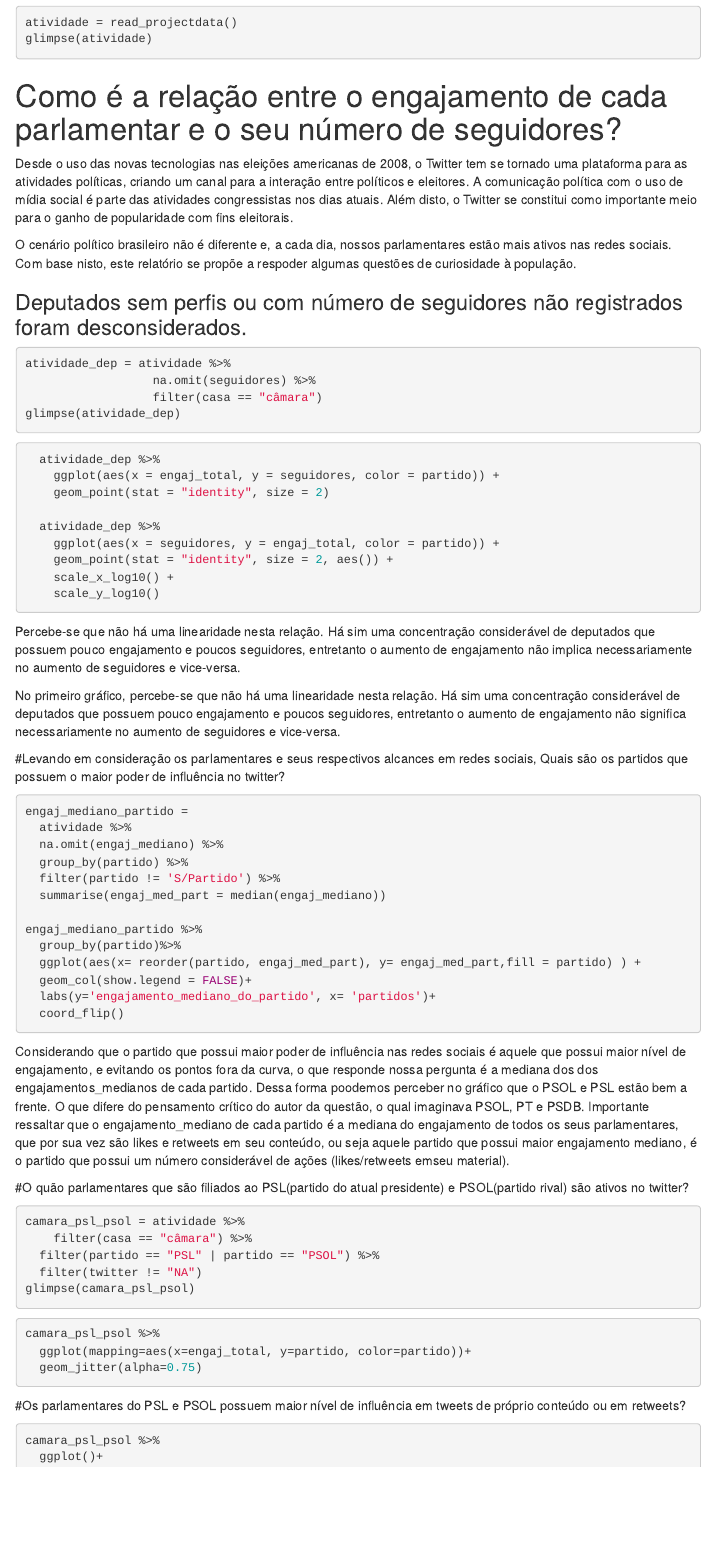
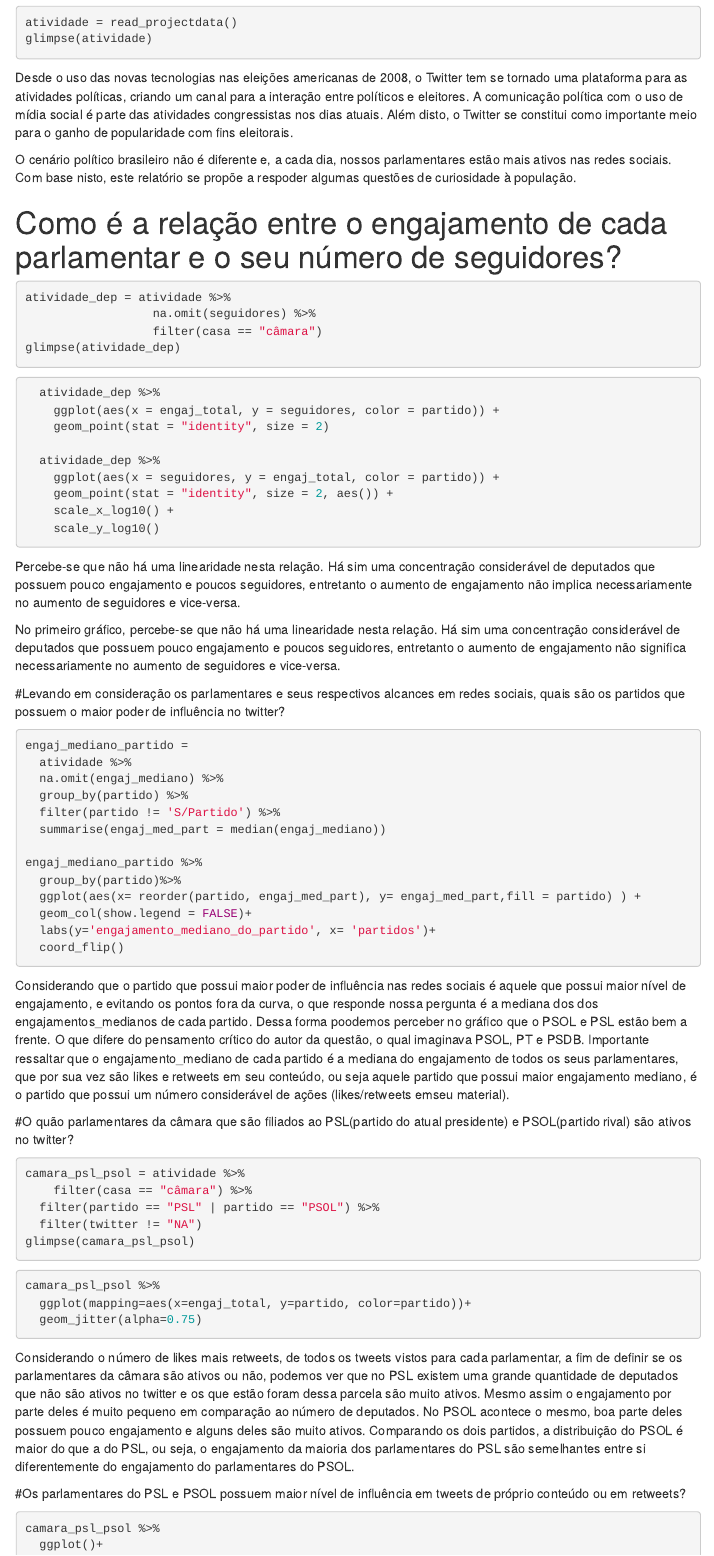
Before and after one commit to alicesilva/cdd-l1p3, an R Markdown document (reports/a-report.Rmd): the page in a window 1100 px wide, from 140 px down. Rendered offline with R 4.5, knitr and Pandoc, with nearby package versions; the code chunks are not run, so their results and figures are left out; menus at the side of the page are left out.

Commit message:
resposta da penultima pergunta mais html

````diff
--- a/reports/a-report.Rmd
+++ b/reports/a-report.Rmd
@@ -24,13 +24,11 @@ options(scipen = 999)
 atividade = read_projectdata()
 glimpse(atividade)
 ```
-# Como é a relação entre o engajamento de cada parlamentar e o seu número de seguidores?
-
 Desde o uso das novas tecnologias nas eleições americanas de 2008, o Twitter tem se tornado uma plataforma para as atividades políticas, criando um canal para a interação entre políticos e eleitores. A comunicação política com o uso de mídia social é parte das atividades congressistas nos dias atuais. Além disto, o Twitter se constitui como importante meio para o ganho de popularidade com fins eleitorais.
 
 O cenário político brasileiro não é diferente e, a cada dia, nossos parlamentares estão mais ativos nas redes sociais. Com base nisto, este relatório se propõe a respoder algumas questões de curiosidade à população.
 
-### Deputados sem perfis ou com número de seguidores não registrados foram desconsiderados.
+# Como é a relação entre o engajamento de cada parlamentar e o seu número de seguidores?
 
 ```{r}
 atividade_dep = atividade %>%
@@ -57,7 +55,7 @@ Percebe-se que não há uma linearidade nesta relação. Há sim uma concentraç
 
 No primeiro gráfico, percebe-se que não há uma linearidade nesta relação. Há sim uma concentração considerável de deputados que possuem pouco engajamento e poucos seguidores, entretanto o aumento de engajamento não significa necessariamente no aumento de seguidores e vice-versa.
 
-#Levando em consideração os parlamentares e seus respectivos alcances em redes sociais, Quais são os partidos que possuem o maior poder de influência no twitter?
+#Levando em consideração os parlamentares e seus respectivos alcances em redes sociais, quais são os partidos que possuem o maior poder de influência no twitter?
 
 ```{r}
 engaj_mediano_partido =
@@ -78,7 +76,7 @@ engaj_mediano_partido %>%
 
 Considerando que o partido que possui maior poder de influência nas redes sociais é aquele que possui maior nível de engajamento, e evitando os pontos fora da curva, o que responde nossa pergunta é a mediana dos dos engajamentos_medianos de cada partido. Dessa forma poodemos perceber no gráfico que o PSOL e PSL estão bem a frente. O que difere do pensamento crítico do autor da questão, o qual imaginava PSOL, PT e PSDB. Importante ressaltar que o engajamento_mediano de cada partido é a mediana do engajamento de todos os seus parlamentares, que por sua vez são likes e retweets em seu conteúdo, ou seja aquele partido que possui maior engajamento mediano, é o partido que possui um número considerável de ações (likes/retweets emseu material).
 
-#O quão parlamentares que são filiados ao PSL(partido do atual presidente) e PSOL(partido rival) são ativos no twitter?
+#O quão parlamentares da câmara que são filiados ao PSL(partido do atual presidente) e PSOL(partido rival) são ativos no twitter?
 
 ```{r}
 camara_psl_psol = atividade %>%
@@ -93,6 +91,8 @@ camara_psl_psol %>%
   geom_jitter(alpha=0.75)
 ```
 
+Considerando o número de likes mais retweets, de todos os tweets vistos para cada parlamentar, a fim de definir se os parlamentares da câmara são ativos ou não, podemos ver que no PSL existem uma grande quantidade de deputados que não são ativos no twitter e os que estão foram dessa parcela são muito ativos. Mesmo assim o engajamento por parte deles é muito pequeno em comparação ao número de deputados. No PSOL acontece o mesmo, boa parte deles possuem pouco engajamento e alguns deles são muito ativos. Comparando os dois partidos, a distribuição do PSOL é maior do que a do PSL, ou seja, o engajamento da maioria dos parlamentares do PSL são semelhantes entre si diferentemente do engajamento do parlamentares do PSOL.
+
 #Os parlamentares do PSL e PSOL possuem maior nível de influência em tweets de próprio conteúdo ou em retweets?
 ```{r}
 camara_psl_psol %>%
````
Also changed, not shown: reports/a-report.html, reports/a-report.nb.html.
